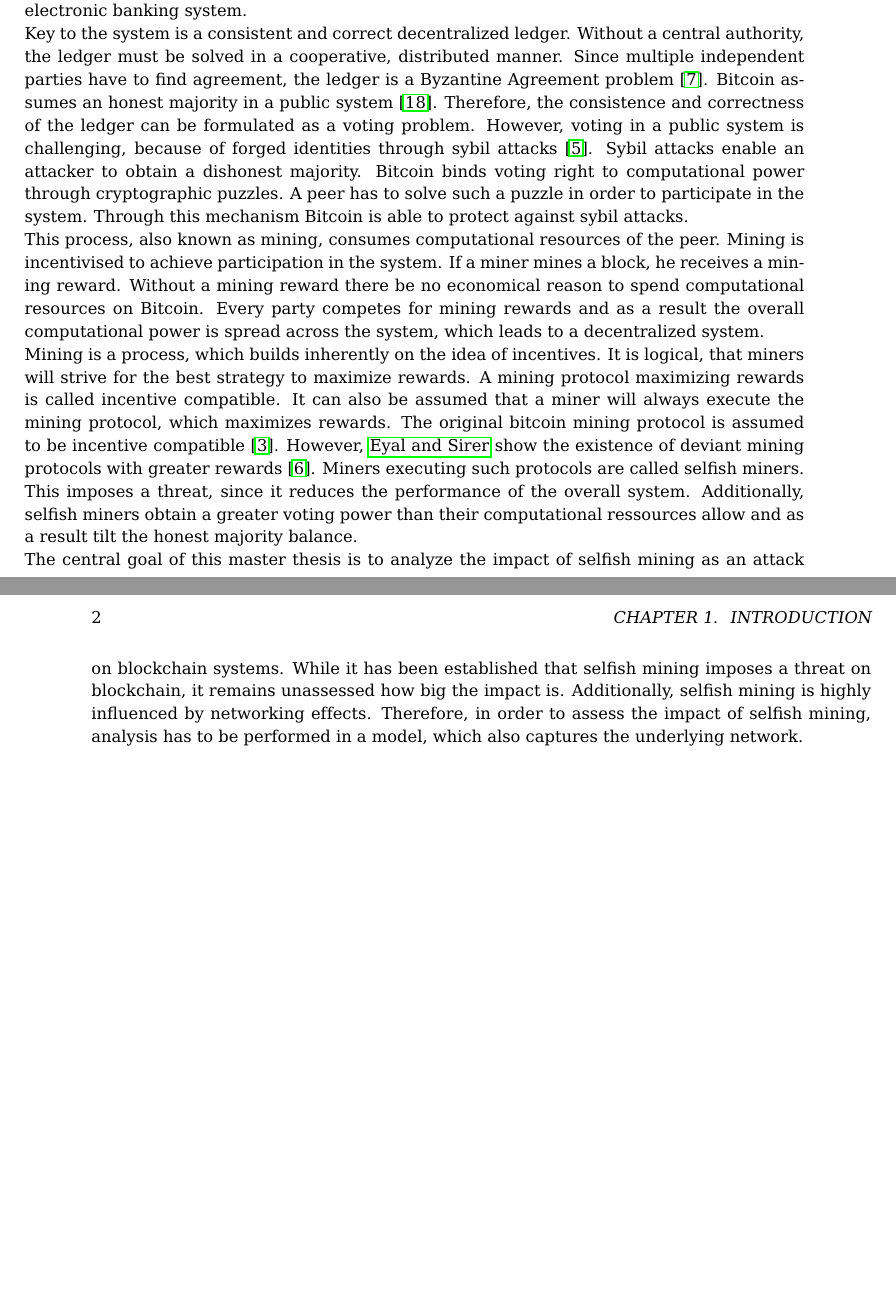
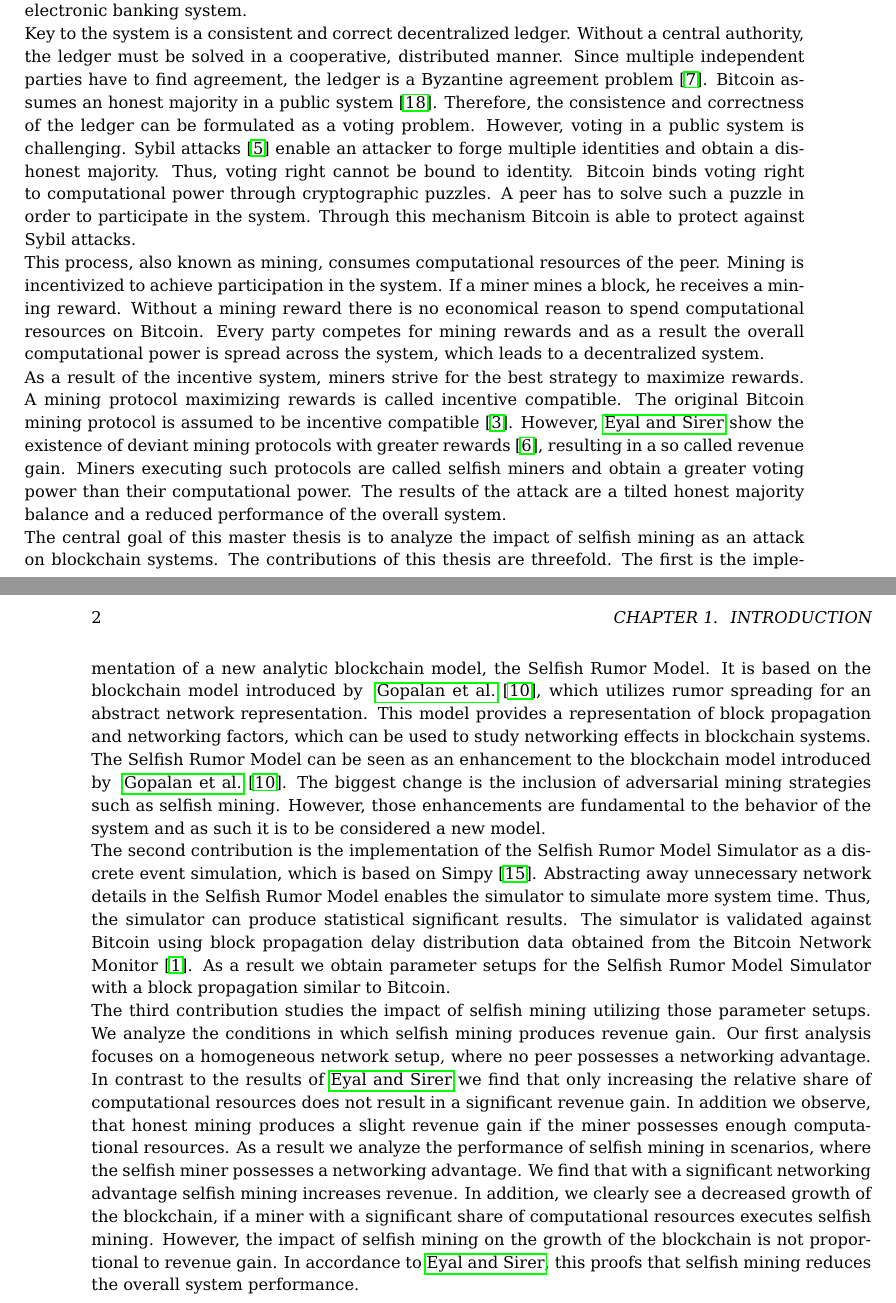
Before and after one commit to alex94263/thesis_mirror, a LaTeX thesis (thesis.tex, which reads introduction.tex): two parts of pages 11 and 12 of 40, joined at a grey line, cut so that both start at the same text, the shorter picture padded with empty space. Compiled offline with pdfLaTeX.

Commit message:
dsanjdasn

```diff
--- a/introduction.tex
+++ b/introduction.tex
@@ -1,18 +1,20 @@
 \chapter{Introduction}\label{chap:introduction}
-Bitcoin is the most prominent example of a decentralized cryptocurrency~\cite{1}. Before the development of Bitcoin a decentralized cryptocurrency had been envisioned for many years. It is a system, where a ledger is kept consistent among multiple parties in a peer-to-peer network without a trusted third party. It enables the deployment of electronic cash without a central authority figure like a bank.
+Bitcoin is the most prominent example for a decentralized cryptocurrency~\cite{1}. Before the development of Bitcoin a decentralized cryptocurrency had been envisioned for many years. It is a system, where a ledger is kept consistent among multiple parties in a peer-to-peer network without a trusted third party. It enables the deployment of electronic cash without a central authority figure like a bank.
 For this reason it is an enhancement to the currently established electronic banking system.
 
 Key to the system is a consistent and correct decentralized ledger. Without a central authority, the ledger must be solved in a cooperative, distributed manner.
-Since multiple independent parties have to find agreement, the ledger is a Byzantine Agreement problem~\cite{garay2015bitcoin}.
-Bitcoin assumes an honest majority in a public system~\cite{tschorsch}. Therefore, the consistence and correctness of the ledger can be formulated as a voting problem. However, voting in a public system is challenging, because of forged identities through sybil attacks~\cite{sybil}. Sybil attacks enable an attacker to obtain a dishonest majority. Bitcoin binds voting right to computational power through cryptographic puzzles. A peer has to solve such a puzzle in order to participate in the system. Through this mechanism Bitcoin is able to protect against sybil attacks.
+Since multiple independent parties have to find agreement, the ledger is a Byzantine agreement problem~\cite{garay2015bitcoin}.
+Bitcoin assumes an honest majority in a public system~\cite{tschorsch}. Therefore, the consistence and correctness of the ledger can be formulated as a voting problem. However, voting in a public system is challenging. Sybil attacks~\cite{sybil} enable an attacker to forge multiple identities and obtain a dishonest majority. Thus, voting right cannot be bound to identity. Bitcoin binds voting right to computational power through cryptographic puzzles. A peer has to solve such a puzzle in order to participate in the system. Through this mechanism Bitcoin is able to protect against Sybil attacks.
 
-This process, also known as mining, consumes computational resources of the peer. Mining is incentivised to achieve participation in the system. If a miner mines a block, he receives a mining reward. Without a mining reward there be no economical reason to spend computational resources on Bitcoin. Every party competes for mining rewards and as a result the overall computational power is spread across the system, which leads to a decentralized system.
+This process, also known as mining, consumes computational resources of the peer. Mining is incentivized to achieve participation in the system. If a miner mines a block, he receives a mining reward. Without a mining reward there is no economical reason to spend computational resources on Bitcoin. Every party competes for mining rewards and as a result the overall computational power is spread across the system, which leads to a decentralized system.
 
+As a result of the incentive system, miners strive for the best strategy to maximize rewards. A mining protocol maximizing rewards is called incentive compatible.  The original Bitcoin mining protocol is assumed to be incentive compatible~\cite{1}. However, \citeauthor{eyal} show the existence of deviant mining protocols with greater rewards~\cite{eyal}, resulting in a so called revenue gain. Miners executing such protocols are called selfish miners and obtain a greater voting power than their computational power. The results of the attack are a tilted honest majority balance and a reduced performance of the overall system.
 
+The central goal of this master thesis is to analyze the impact of selfish mining as an attack on blockchain systems. The contributions of this thesis are threefold. The first is the implementation of a new analytic blockchain model, the Selfish Rumor Model. It is based on the blockchain model introduced by \gopalan , which utilizes rumor spreading for an abstract network representation. This model provides a representation of block propagation and networking factors, which can be used to study networking effects in blockchain systems. The Selfish Rumor Model can be seen as an enhancement to the blockchain model introduced by \gopalan . The biggest change is the inclusion of adversarial mining strategies such as selfish mining. However, those enhancements are fundamental to the behavior of the system and as such it is to be considered a new model.
 
-Mining is a process, which builds inherently on the idea of incentives. It is logical, that miners will strive for the best strategy to maximize rewards. A mining protocol maximizing rewards is called incentive compatible. It can also be assumed that a miner will always execute the mining protocol, which maximizes rewards. The original bitcoin mining protocol is assumed to be incentive compatible~\cite{1}. However, \citeauthor{eyal} show the existence of deviant mining protocols with greater rewards~\cite{eyal}. Miners executing such protocols are called selfish miners. This imposes a threat, since it reduces the performance of the overall system. Additionally, selfish miners obtain a greater voting power than their computational ressources allow and as a result tilt the honest majority balance.
+The second contribution is the implementation of the Selfish Rumor Model Simulator as a discrete event simulation, which is based on Simpy~\cite{simpy}.
+Abstracting away unnecessary network details in the Selfish Rumor Model enables the simulator to simulate more system time. Thus, the simulator can produce statistical significant results. The simulator is validated against Bitcoin using block propagation delay distribution data obtained from the Bitcoin Network Monitor~\cite{BitcoinNetworkMonitor}. As a result we obtain parameter setups for the Selfish Rumor Model Simulator with a block propagation similar to Bitcoin.
 
-The central goal of this master thesis is to analyze the impact of selfish mining as an attack on blockchain systems.
-While it has been established that selfish mining imposes a threat on blockchain, it remains unassessed how big the impact is.
-Additionally, selfish mining is highly influenced by networking effects.
-Therefore, in order to assess the impact of selfish mining, analysis has to be performed in a model, which also captures the underlying network.
+The third contribution studies the impact of selfish mining utilizing those parameter setups. We analyze the conditions in which selfish mining produces revenue gain. Our first analysis focuses on a homogeneous network setup, where no peer possesses a networking advantage. In contrast to the results of \citeauthor{eyal} we find that only increasing the relative share of computational resources does not result in a significant revenue gain. In addition we observe, that honest mining produces a slight revenue gain if the miner possesses enough computational resources.
+As a result we analyze the performance of selfish mining in scenarios, where the selfish miner possesses a networking advantage. We find that with a significant networking advantage selfish mining increases revenue.
+In addition, we clearly see a decreased growth of the blockchain, if a miner with a significant share of computational resources executes selfish mining. However, the impact of selfish mining on the growth of the blockchain is not proportional to revenue gain. In accordance to \citeauthor{eyal}, this proofs that selfish mining reduces the overall system performance.
```
Also changed, not shown: model.tex (+1 -1 lines), figures/sm_edge_gamma.png (added), figures/sm_edge_rev_gain.png (added), thesis.pdf.
